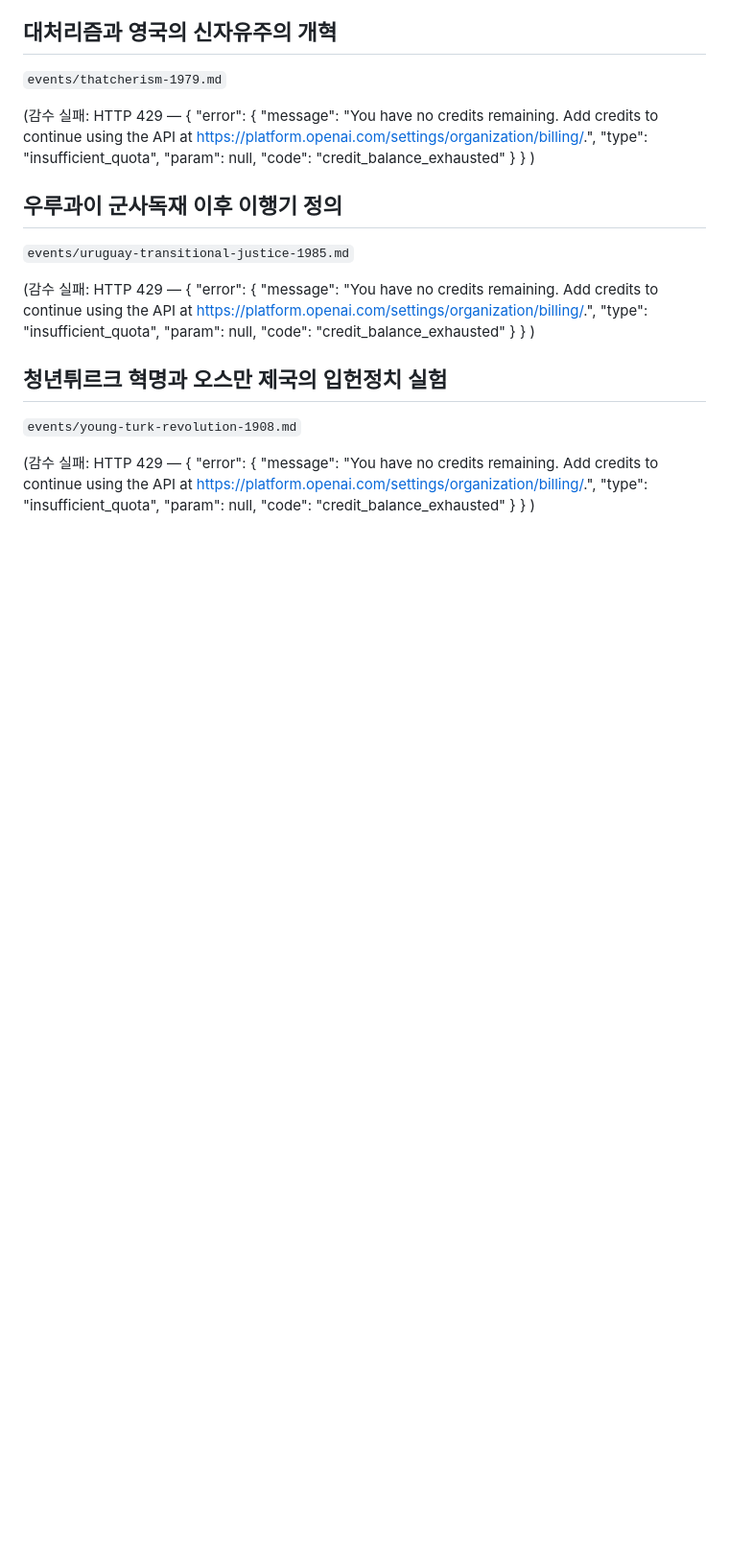
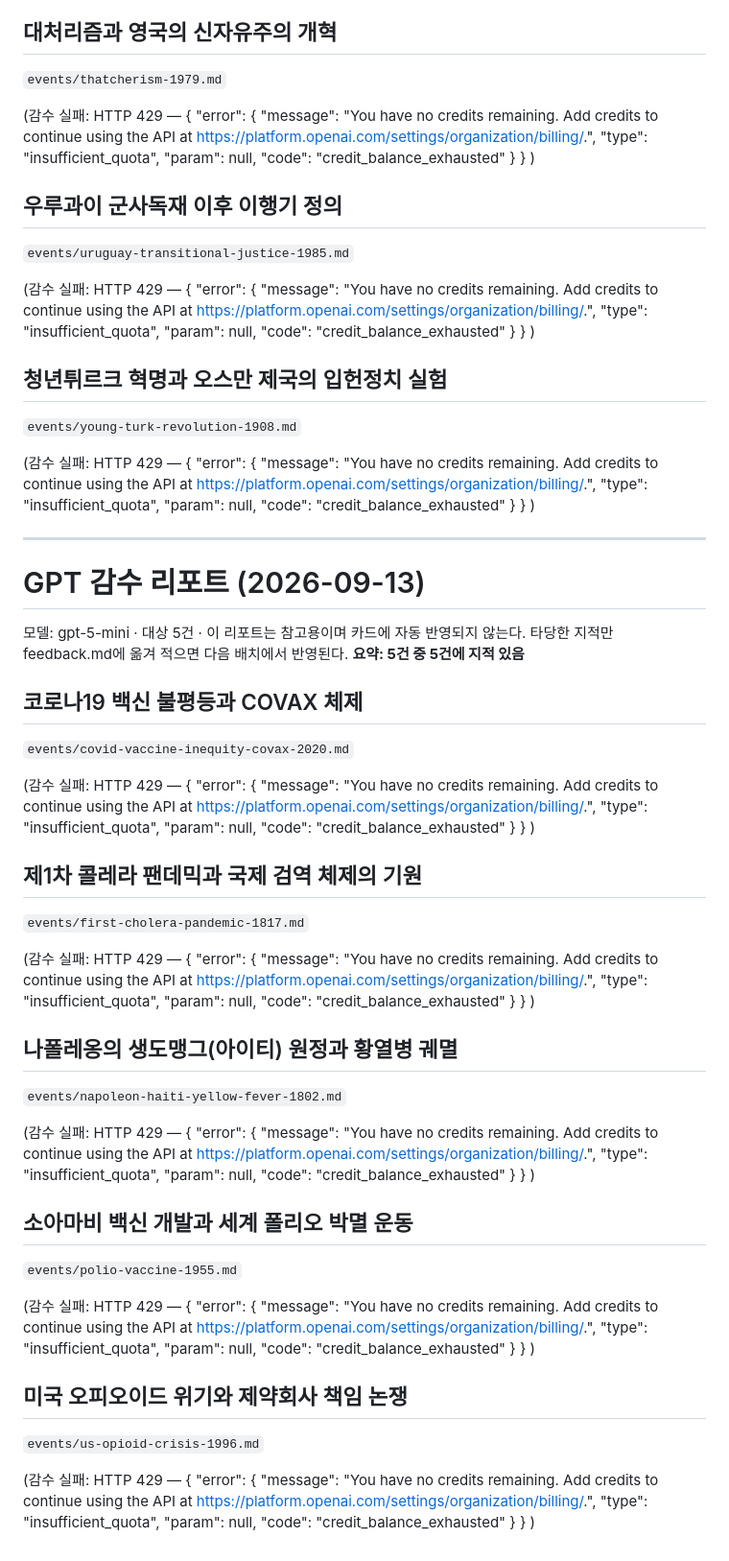
Before and after one commit to NC-AroundX/sage-history, a Markdown page: reports/gpt-review-2026-09-13.md, the part around the change. Shown at 96% size. Drawn GitHub-style; blank space fills up the shorter version.

Commit message:
GPT 감수 리포트 추가

```diff
--- a/reports/gpt-review-2026-09-13.md
+++ b/reports/gpt-review-2026-09-13.md
@@ -403,3 +403,76 @@
     }
 }
 )
+
+---
+
+# GPT 감수 리포트 (2026-09-13)
+
+모델: gpt-5-mini · 대상 5건 · 이 리포트는 참고용이며 카드에 자동 반영되지 않는다.
+타당한 지적만 feedback.md에 옮겨 적으면 다음 배치에서 반영된다.
+**요약: 5건 중 5건에 지적 있음**
+
+## 코로나19 백신 불평등과 COVAX 체제
+`events/covid-vaccine-inequity-covax-2020.md`
+
+(감수 실패: HTTP 429 — {
+    "error": {
+        "message": "You have no credits remaining. Add credits to continue using the API at https://platform.openai.com/settings/organization/billing/.",
+        "type": "insufficient_quota",
+        "param": null,
+        "code": "credit_balance_exhausted"
+    }
+}
+)
+
+## 제1차 콜레라 팬데믹과 국제 검역 체제의 기원
+`events/first-cholera-pandemic-1817.md`
+
+(감수 실패: HTTP 429 — {
+    "error": {
+        "message": "You have no credits remaining. Add credits to continue using the API at https://platform.openai.com/settings/organization/billing/.",
+        "type": "insufficient_quota",
+        "param": null,
+        "code": "credit_balance_exhausted"
+    }
+}
+)
+
+## 나폴레옹의 생도맹그(아이티) 원정과 황열병 궤멸
+`events/napoleon-haiti-yellow-fever-1802.md`
+
+(감수 실패: HTTP 429 — {
+    "error": {
+        "message": "You have no credits remaining. Add credits to continue using the API at https://platform.openai.com/settings/organization/billing/.",
+        "type": "insufficient_quota",
+        "param": null,
+        "code": "credit_balance_exhausted"
+    }
+}
+)
+
+## 소아마비 백신 개발과 세계 폴리오 박멸 운동
+`events/polio-vaccine-1955.md`
+
+(감수 실패: HTTP 429 — {
+    "error": {
+        "message": "You have no credits remaining. Add credits to continue using the API at https://platform.openai.com/settings/organization/billing/.",
+        "type": "insufficient_quota",
+        "param": null,
+        "code": "credit_balance_exhausted"
+    }
+}
+)
+
+## 미국 오피오이드 위기와 제약회사 책임 논쟁
+`events/us-opioid-crisis-1996.md`
+
+(감수 실패: HTTP 429 — {
+    "error": {
+        "message": "You have no credits remaining. Add credits to continue using the API at https://platform.openai.com/settings/organization/billing/.",
+        "type": "insufficient_quota",
+        "param": null,
+        "code": "credit_balance_exhausted"
+    }
+}
+)
```
